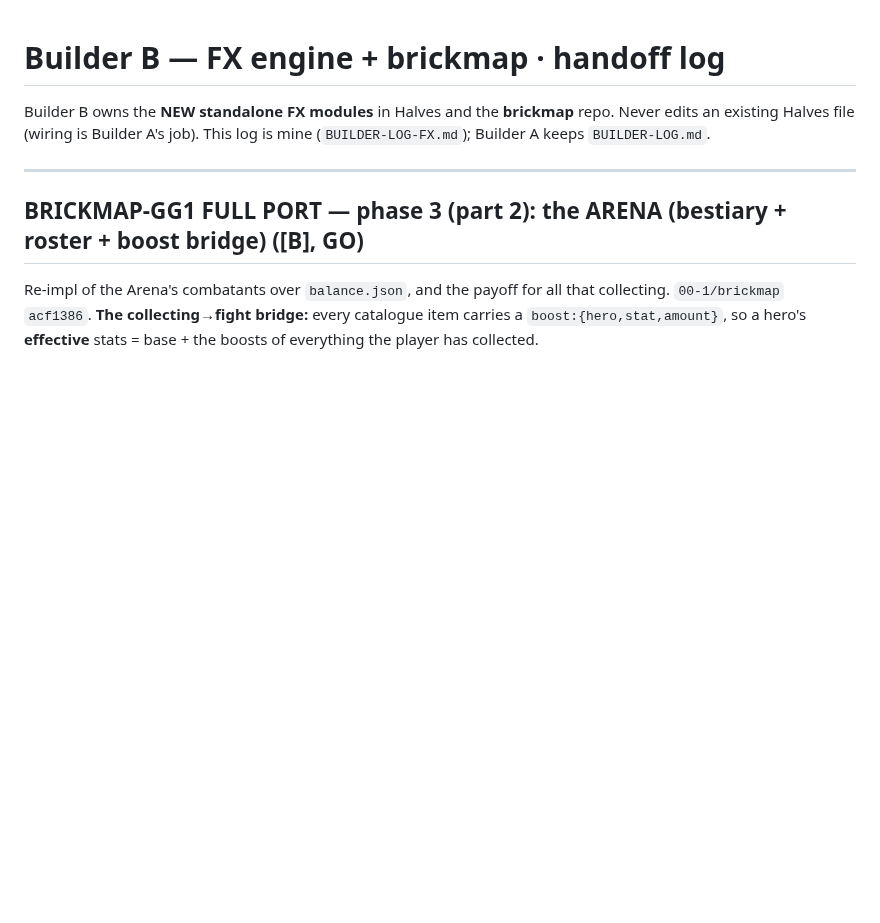
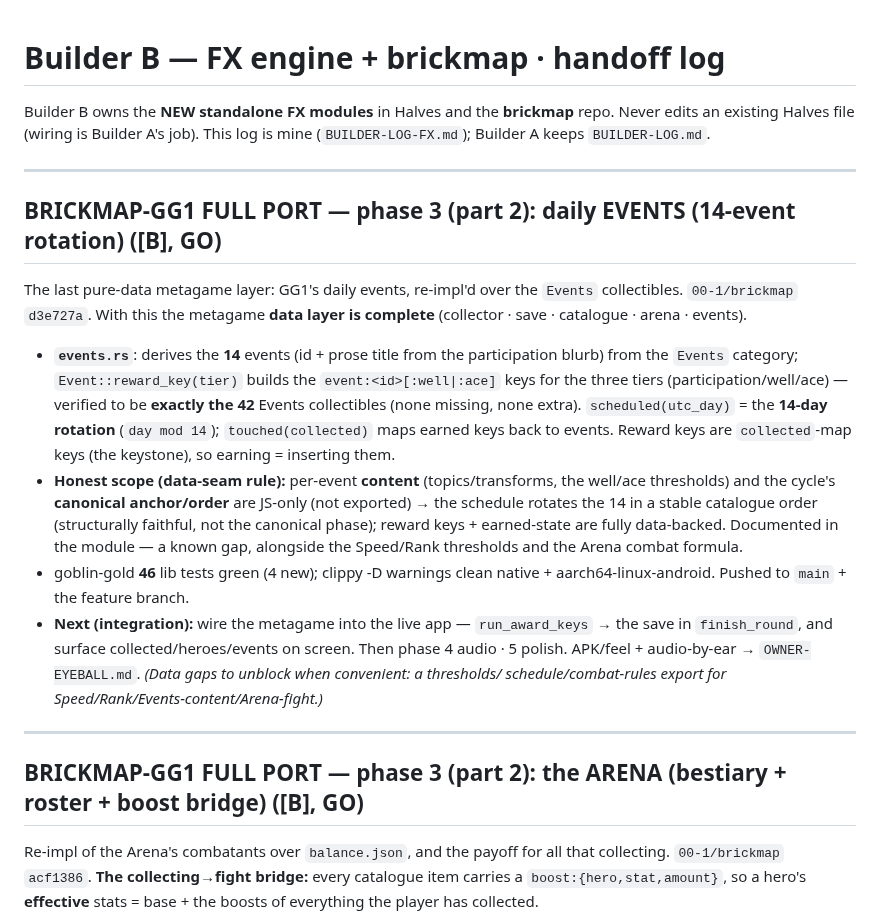
Before and after one commit to 00-1/halves, a Markdown page: docs/agent/BUILDER-LOG-FX.md, the part around the change. Rendered like a GitHub page; blank space fills up the shorter version.

Commit message:
docs: log GG1 daily events (14-event rotation) — metagame data layer complete
Co-Authored-By: Claude Opus 4.7 <noreply@anthropic.com>
Claude-Session: https://claude.ai/code/session_01E9cJYJn3cUqfGgC4TZffwe

```diff
--- a/docs/agent/BUILDER-LOG-FX.md
+++ b/docs/agent/BUILDER-LOG-FX.md
@@ -3,6 +3,31 @@
 Builder B owns the **NEW standalone FX modules** in Halves and the **brickmap** repo.
 Never edits an existing Halves file (wiring is Builder A's job). This log is mine
 (`BUILDER-LOG-FX.md`); Builder A keeps `BUILDER-LOG.md`.
+
+---
+
+## BRICKMAP-GG1 FULL PORT — phase 3 (part 2): daily EVENTS (14-event rotation) ([B], GO)
+
+The last pure-data metagame layer: GG1's daily events, re-impl'd over the `Events` collectibles.
+`00-1/brickmap` `d3e727a`. With this the metagame **data layer is complete** (collector · save ·
+catalogue · arena · events).
+- **`events.rs`**: derives the **14** events (id + prose title from the participation blurb) from the
+  `Events` category; `Event::reward_key(tier)` builds the `event:<id>[:well|:ace]` keys for the three
+  tiers (participation/well/ace) — verified to be **exactly the 42** Events collectibles (none
+  missing, none extra). `scheduled(utc_day)` = the **14-day rotation** (`day mod 14`);
+  `touched(collected)` maps earned keys back to events. Reward keys are `collected`-map keys (the
+  keystone), so earning = inserting them.
+- **Honest scope (data-seam rule):** per-event **content** (topics/transforms, the well/ace
+  thresholds) and the cycle's **canonical anchor/order** are JS-only (not exported) → the schedule
+  rotates the 14 in a stable catalogue order (structurally faithful, not the canonical phase); reward
+  keys + earned-state are fully data-backed. Documented in the module — a known gap, alongside the
+  Speed/Rank thresholds and the Arena combat formula.
+- goblin-gold **46** lib tests green (4 new); clippy -D warnings clean native + aarch64-linux-android.
+  Pushed to `main` + the feature branch.
+- **Next (integration):** wire the metagame into the live app — `run_award_keys` → the save in
+  `finish_round`, and surface collected/heroes/events on screen. Then phase 4 audio · 5 polish.
+  APK/feel + audio-by-ear → `OWNER-EYEBALL.md`. *(Data gaps to unblock when convenient: a thresholds/
+  schedule/combat-rules export for Speed/Rank/Events-content/Arena-fight.)*
 
 ---
 
```
